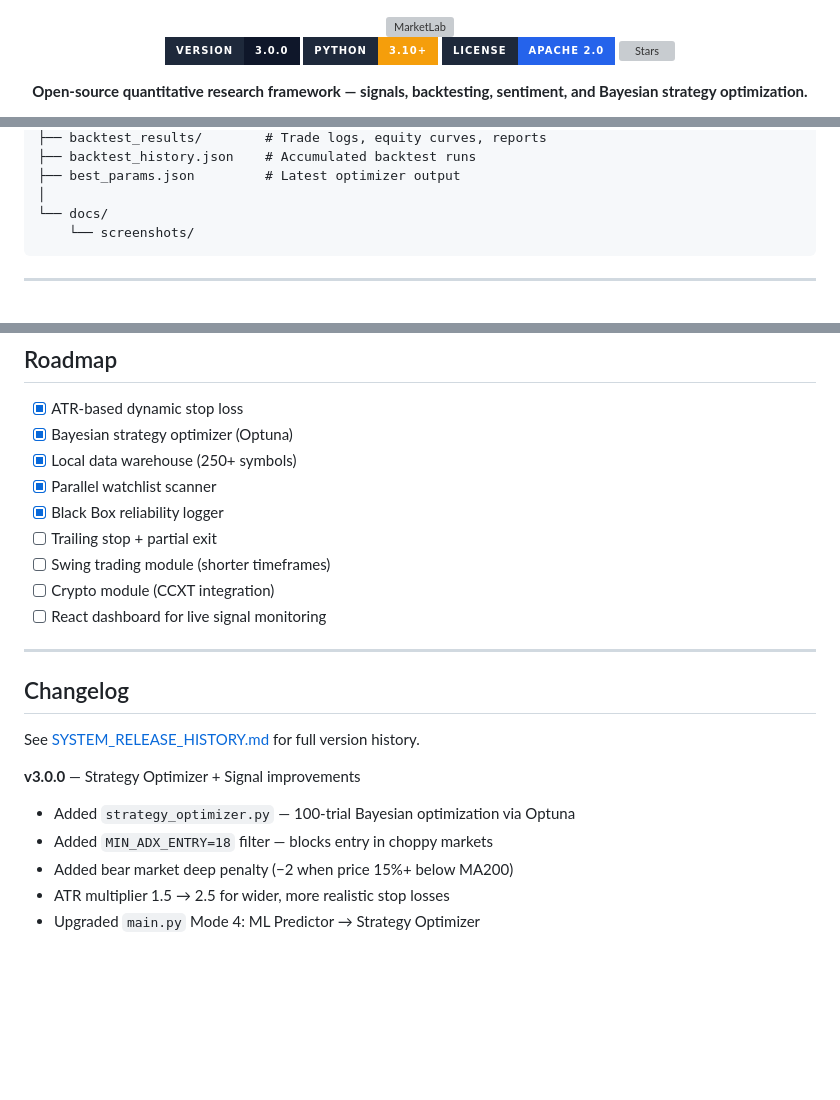
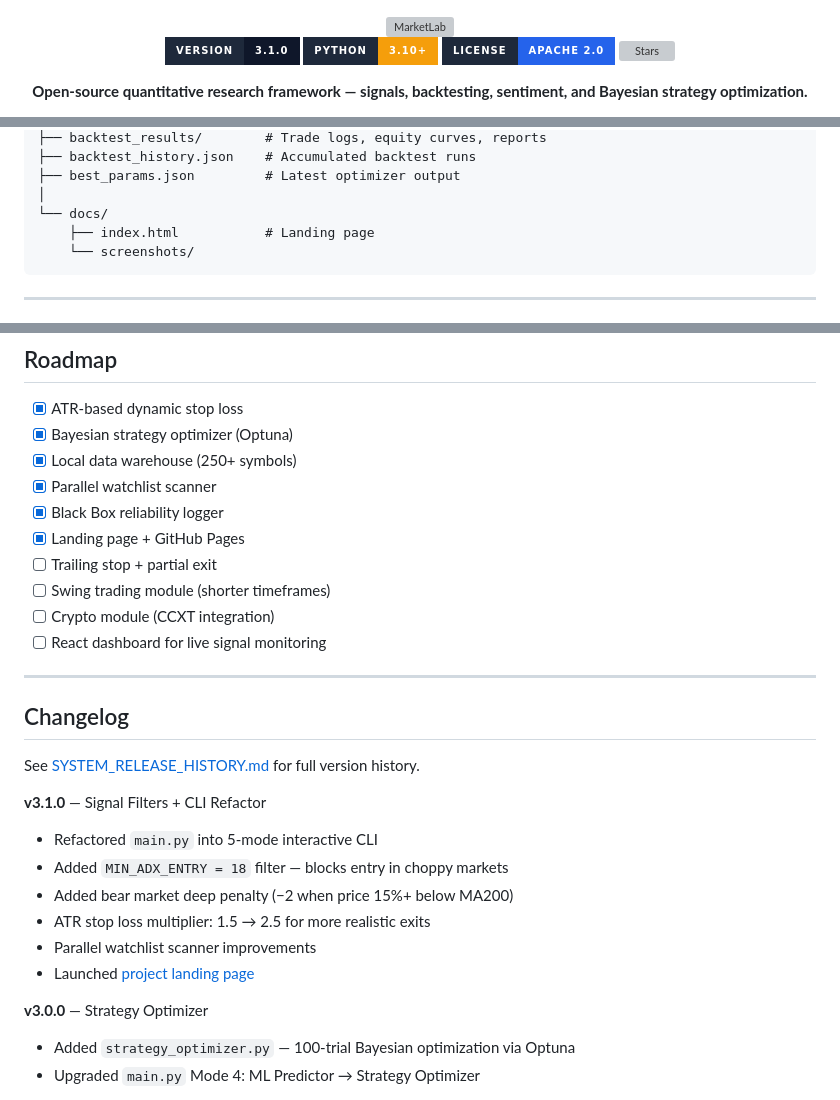
Before and after one commit to youcefbt-dz/MarketLab, a Markdown page: README.md, 3 parts joined by grey strips. Drawn GitHub-style; badges without logos; blank space fills up the shorter version; grey boxes are pictures that could not be loaded.

````diff
--- a/README.md
+++ b/README.md
@@ -5,7 +5,7 @@
 <br/>
 
 <p>
-  <a href="https://github.com/youcefbt-dz/MarketLab"><img src="https://img.shields.io/badge/version-3.0.0-0F172A?style=for-the-badge&labelColor=1E293B" alt="Version"/></a>
+  <a href="https://github.com/youcefbt-dz/MarketLab"><img src="https://img.shields.io/badge/version-3.1.0-0F172A?style=for-the-badge&labelColor=1E293B" alt="Version"/></a>
   <a href="https://python.org"><img src="https://img.shields.io/badge/python-3.10+-F59E0B?style=for-the-badge&logo=python&logoColor=white&labelColor=1E293B" alt="Python"/></a>
   <a href="LICENSE"><img src="https://img.shields.io/badge/license-Apache_2.0-2563EB?style=for-the-badge&labelColor=1E293B" alt="License"/></a>
   <a href="https://github.com/youcefbt-dz/MarketLab/stargazers"><img src="https://img.shields.io/github/stars/youcefbt-dz/MarketLab?style=for-the-badge&color=F59E0B&labelColor=1E293B" alt="Stars"/></a>
@@ -332,6 +332,7 @@ MarketLab/
 ├── best_params.json         # Latest optimizer output
 │
 └── docs/
+    ├── index.html           # Landing page
     └── screenshots/
 ```
 
@@ -370,6 +371,7 @@ flask>=3.0.0           flask-cors>=4.0.0      optuna>=3.0.0
 - [x] Local data warehouse (250+ symbols)
 - [x] Parallel watchlist scanner
 - [x] Black Box reliability logger
+- [x] Landing page + GitHub Pages
 - [ ] Trailing stop + partial exit
 - [ ] Swing trading module (shorter timeframes)
 - [ ] Crypto module (CCXT integration)
@@ -381,11 +383,16 @@ flask>=3.0.0           flask-cors>=4.0.0      optuna>=3.0.0
 
 See [SYSTEM_RELEASE_HISTORY.md](./SYSTEM_RELEASE_HISTORY.md) for full version history.
 
-**v3.0.0** — Strategy Optimizer + Signal improvements
+**v3.1.0** — Signal Filters + CLI Refactor
+- Refactored `main.py` into 5-mode interactive CLI
+- Added `MIN_ADX_ENTRY = 18` filter — blocks entry in choppy markets
+- Added bear market deep penalty (−2 when price 15%+ below MA200)
+- ATR stop loss multiplier: 1.5 → 2.5 for more realistic exits
+- Parallel watchlist scanner improvements
+- Launched [project landing page](https://youcefbt-dz.github.io/MarketLab/)
+
+**v3.0.0** — Strategy Optimizer
 - Added `strategy_optimizer.py` — 100-trial Bayesian optimization via Optuna
-- Added `MIN_ADX_ENTRY=18` filter — blocks entry in choppy markets
-- Added bear market deep penalty (−2 when price 15%+ below MA200)
-- ATR multiplier 1.5 → 2.5 for wider, more realistic stop losses
 - Upgraded `main.py` Mode 4: ML Predictor → Strategy Optimizer
 
 **v2.8.0** — Watchlist Scanner + Warehouse
````
Also changed, not shown: other parts of README.md (+1 -1 lines).
